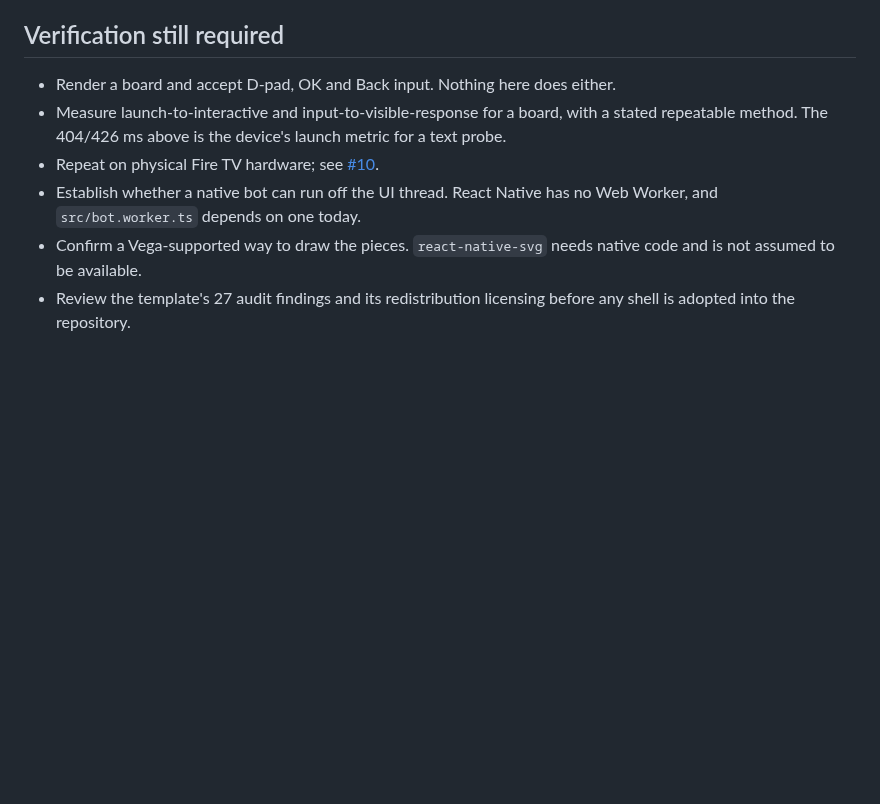
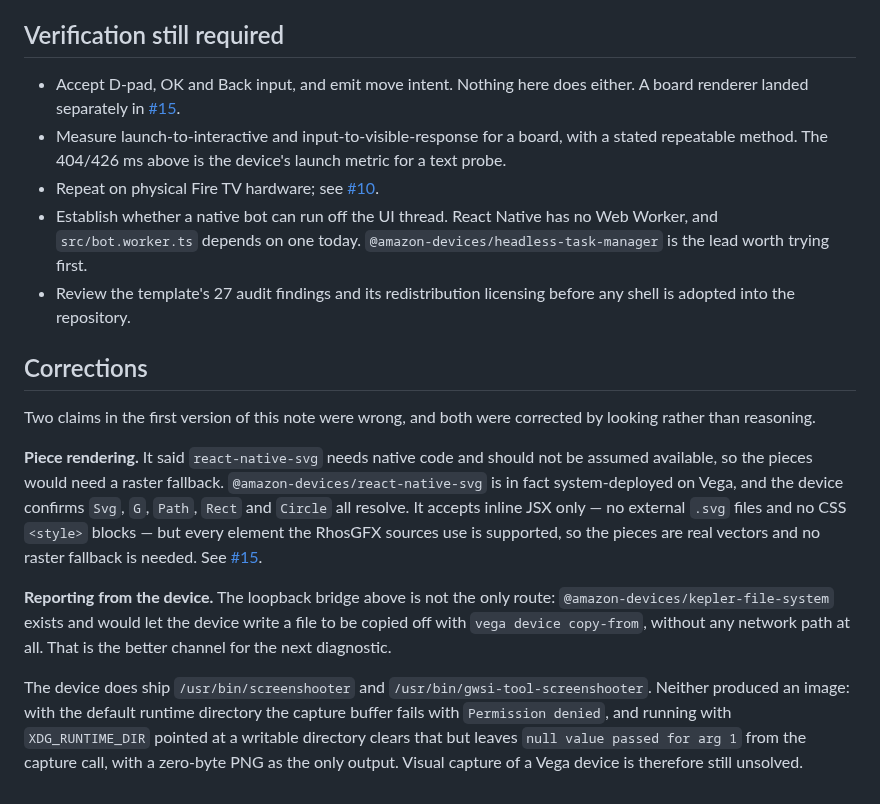
Before and after one commit to fortemate/dicechess-tv, a Markdown page: docs/vega-native-runtime-gate.md, the part around the change. GitHub-like rendering; blank space fills up the shorter version.

Commit message:
docs: correct the piece-rendering and reporting claims
Two claims in this note were wrong and are corrected by observation.

react-native-svg is not unavailable on Vega. @amazon-devices/react-native-svg
is system-deployed, and the device confirms its primitives resolve. It
accepts inline JSX only, with no external .svg files and no CSS style
blocks, but every element the RhosGFX sources use is supported, so the
pieces are real vectors and the raster fallback this note recommended is
not needed. See #15.

The loopback bridge is not the only way to report from a device.
@amazon-devices/kepler-file-system would let the device write a file to be
copied off with no network path at all, and headless-task-manager is the
first real lead for running a bot off the UI thread.

Also records that the device ships screenshooter and gwsi-tool-screenshooter
and that neither produces an image: a writable XDG_RUNTIME_DIR clears the
buffer permission failure but the capture call still fails, leaving a
zero-byte PNG. Visual capture remains unsolved.

Towards #12; this commit does not complete it.

Co-Authored-By: Claude Opus 5 <noreply@anthropic.com>

```diff
--- a/docs/vega-native-runtime-gate.md
+++ b/docs/vega-native-runtime-gate.md
@@ -250,14 +250,40 @@ behaviour on 0.24.12112 has not been retested.
 
 ## Verification still required
 
-- Render a board and accept D-pad, OK and Back input. Nothing here does either.
+- Accept D-pad, OK and Back input, and emit move intent. Nothing here does either.
+  A board renderer landed separately in
+  [#15](https://github.com/fortemate/dicechess-tv/pull/15).
 - Measure launch-to-interactive and input-to-visible-response for a board, with a stated
   repeatable method. The 404/426 ms above is the device's launch metric for a text probe.
 - Repeat on physical Fire TV hardware; see
   [#10](https://github.com/fortemate/dicechess-tv/issues/10).
 - Establish whether a native bot can run off the UI thread. React Native has no Web
   Worker, and `src/bot.worker.ts` depends on one today.
-- Confirm a Vega-supported way to draw the pieces. `react-native-svg` needs native code
-  and is not assumed to be available.
+  `@amazon-devices/headless-task-manager` is the lead worth trying first.
 - Review the template's 27 audit findings and its redistribution licensing before any
   shell is adopted into the repository.
+
+## Corrections
+
+Two claims in the first version of this note were wrong, and both were corrected by
+looking rather than reasoning.
+
+**Piece rendering.** It said `react-native-svg` needs native code and should not be
+assumed available, so the pieces would need a raster fallback.
+`@amazon-devices/react-native-svg` is in fact system-deployed on Vega, and the device
+confirms `Svg`, `G`, `Path`, `Rect` and `Circle` all resolve. It accepts inline JSX only —
+no external `.svg` files and no CSS `<style>` blocks — but every element the RhosGFX
+sources use is supported, so the pieces are real vectors and no raster fallback is needed.
+See [#15](https://github.com/fortemate/dicechess-tv/pull/15).
+
+**Reporting from the device.** The loopback bridge above is not the only route:
+`@amazon-devices/kepler-file-system` exists and would let the device write a file to be
+copied off with `vega device copy-from`, without any network path at all. That is the
+better channel for the next diagnostic.
+
+The device does ship `/usr/bin/screenshooter` and `/usr/bin/gwsi-tool-screenshooter`.
+Neither produced an image: with the default runtime directory the capture buffer fails
+with `Permission denied`, and running with `XDG_RUNTIME_DIR` pointed at a writable
+directory clears that but leaves `null value passed for arg 1` from the capture call, with
+a zero-byte PNG as the only output. Visual capture of a Vega device is therefore still
+unsolved.
```
